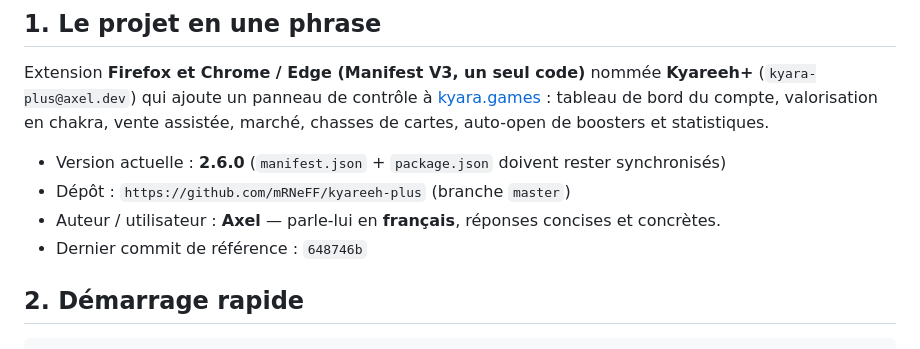
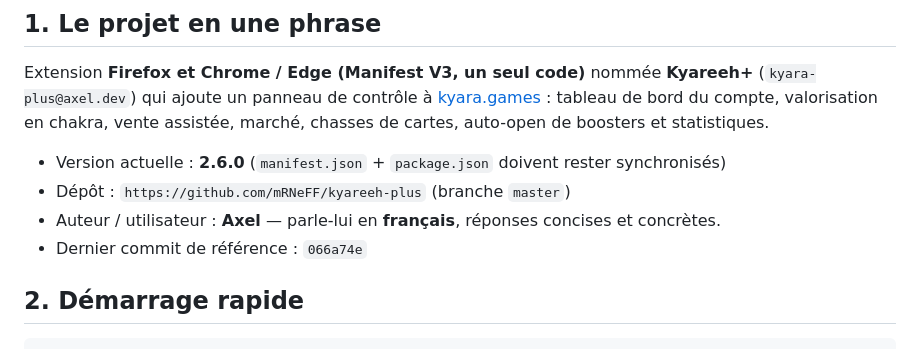
Before and after one commit to mRNeFF/kyareeh-plus, a Markdown page: AGENTS.md, the part around the change. GitHub-like rendering.

Commit message:
Docs : reference de commit v2.6.0

```diff
--- a/AGENTS.md
+++ b/AGENTS.md
@@ -13,7 +13,7 @@ auto-open de boosters et statistiques.
 - Version actuelle : **2.6.0** (`manifest.json` + `package.json` doivent rester synchronisés)
 - Dépôt : `https://github.com/mRNeFF/kyareeh-plus` (branche `master`)
 - Auteur / utilisateur : **Axel** — parle-lui en **français**, réponses concises et concrètes.
-- Dernier commit de référence : `648746b`
+- Dernier commit de référence : `066a74e`
 
 ## 2. Démarrage rapide
 
```
